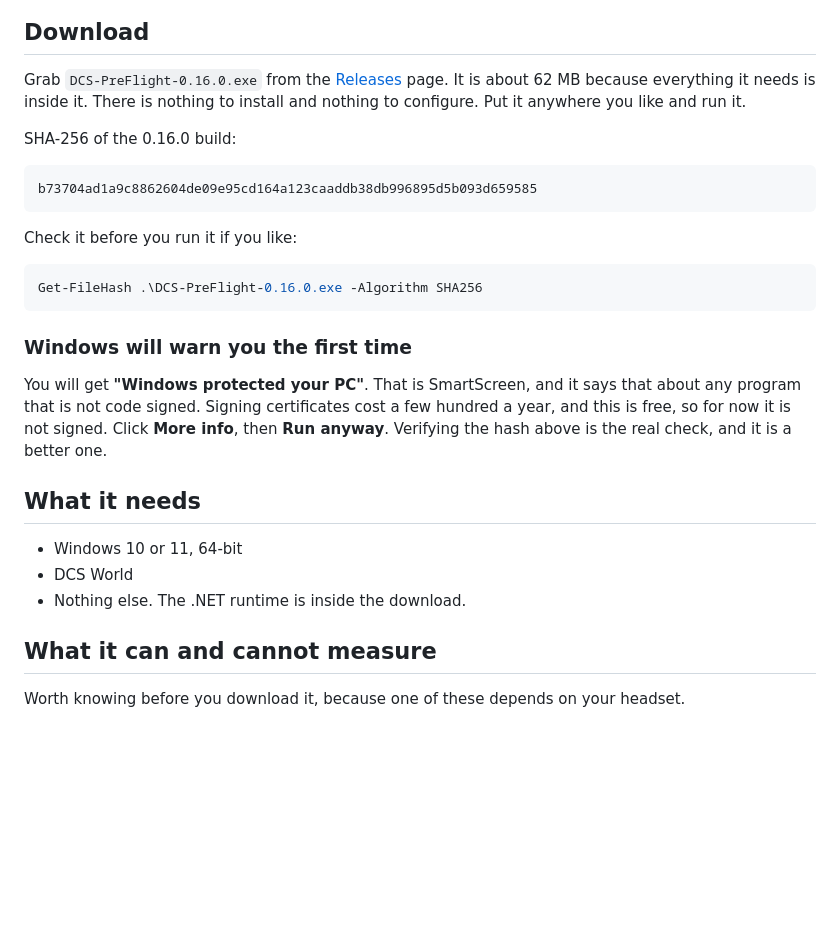
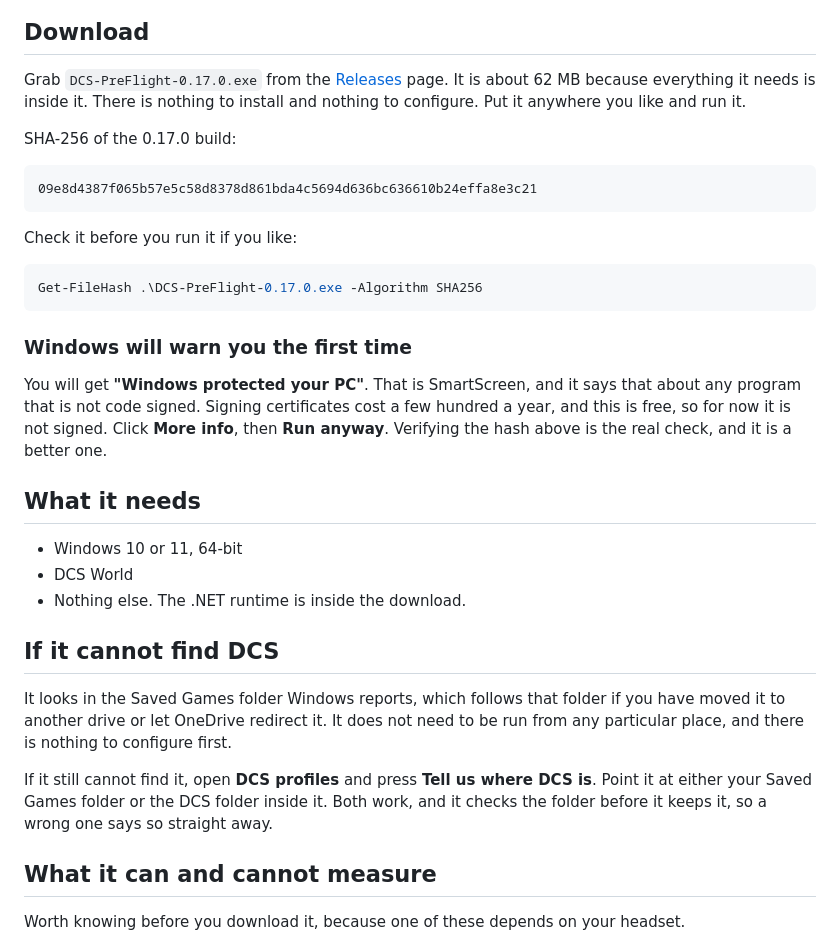
Before and after one commit to SYNTAX-DCS/DCS-PreFlight, a Markdown page: README.md, the part around one of its changes. Drawn GitHub-style; blank space fills up the shorter version.

````diff
--- a/README.md
+++ b/README.md
@@ -38,20 +46,20 @@ graphics card, with the reason on hover.
 
 ## Download
 
-Grab `DCS-PreFlight-0.16.0.exe` from the [Releases](../../releases) page. It is about 62 MB
+Grab `DCS-PreFlight-0.17.0.exe` from the [Releases](../../releases) page. It is about 62 MB
 because everything it needs is inside it. There is nothing to install and nothing to
 configure. Put it anywhere you like and run it.
 
-SHA-256 of the 0.16.0 build:
+SHA-256 of the 0.17.0 build:
 
 ```
-b73704ad1a9c8862604de09e95cd164a123caaddb38db996895d5b093d659585
+09e8d4387f065b57e5c58d8378d861bda4c5694d636bc636610b24effa8e3c21
 ```
 
 Check it before you run it if you like:
 
 ```powershell
-Get-FileHash .\DCS-PreFlight-0.16.0.exe -Algorithm SHA256
+Get-FileHash .\DCS-PreFlight-0.17.0.exe -Algorithm SHA256
 ```
 
 ### Windows will warn you the first time
@@ -66,6 +74,16 @@ hash above is the real check, and it is a better one.
 - Windows 10 or 11, 64-bit
 - DCS World
 - Nothing else. The .NET runtime is inside the download.
+
+## If it cannot find DCS
+
+It looks in the Saved Games folder Windows reports, which follows that folder if you have
+moved it to another drive or let OneDrive redirect it. It does not need to be run from any
+particular place, and there is nothing to configure first.
+
+If it still cannot find it, open **DCS profiles** and press **Tell us where DCS is**. Point it
+at either your Saved Games folder or the DCS folder inside it. Both work, and it checks the
+folder before it keeps it, so a wrong one says so straight away.
 
 ## What it can and cannot measure
 
````
Also changed, not shown: other parts of README.md (+8 -0 lines), docs/prepare.png.
